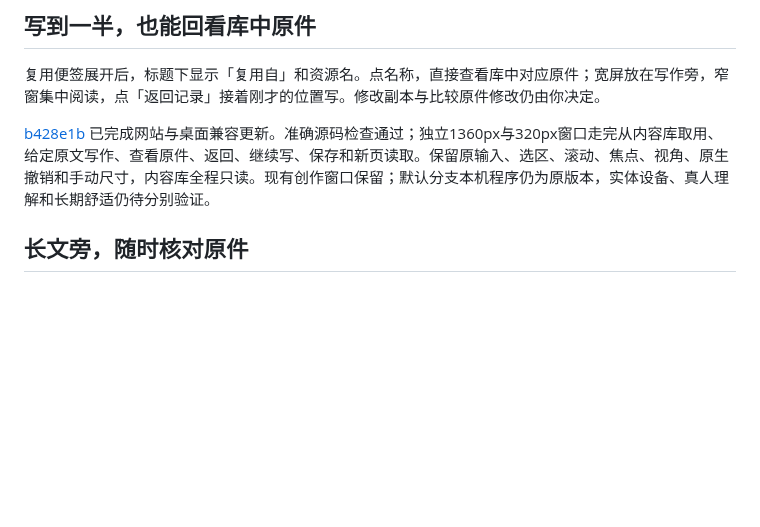
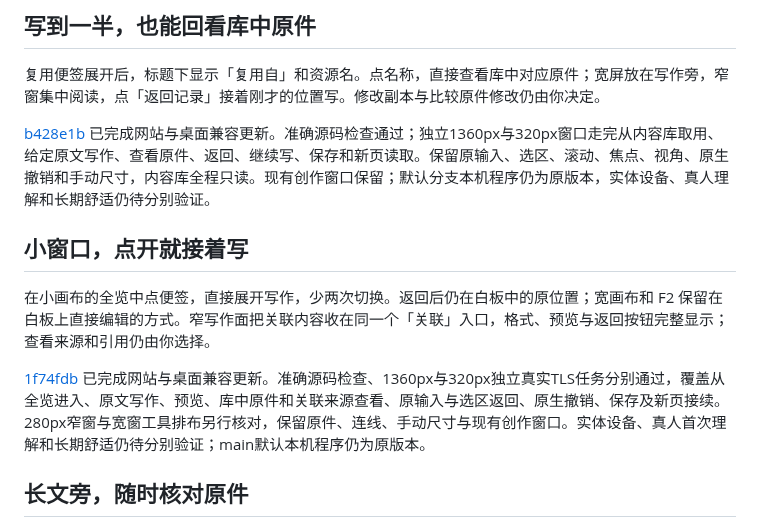
Before and after one commit to Yueyue673/creative-whiteboard, a Markdown page: docs/status.md, the part around the change. Drawn GitHub-style; blank space fills up the shorter version.

Commit message:
docs: publish compact writing flow and validation

```diff
--- a/docs/status.md
+++ b/docs/status.md
@@ -27,6 +27,12 @@
 复用便签展开后，标题下显示「复用自」和资源名。点名称，直接查看库中对应原件；宽屏放在写作旁，窄窗集中阅读，点「返回记录」接着刚才的位置写。修改副本与比较原件修改仍由你决定。
 
 [b428e1b](https://github.com/Yueyue673/creative-whiteboard/commit/b428e1b65320607623e33cd3b6ab8845086a28fe) 已完成网站与桌面兼容更新。准确源码检查通过；独立1360px与320px窗口走完从内容库取用、给定原文写作、查看原件、返回、继续写、保存和新页读取。保留原输入、选区、滚动、焦点、视角、原生撤销和手动尺寸，内容库全程只读。现有创作窗口保留；默认分支本机程序仍为原版本，实体设备、真人理解和长期舒适仍待分别验证。
+
+## 小窗口，点开就接着写
+
+在小画布的全览中点便签，直接展开写作，少两次切换。返回后仍在白板中的原位置；宽画布和 F2 保留在白板上直接编辑的方式。窄写作面把关联内容收在同一个「关联」入口，格式、预览与返回按钮完整显示；查看来源和引用仍由你选择。
+
+[1f74fdb](https://github.com/Yueyue673/creative-whiteboard/commit/1f74fdb6635ac1a2a02d0786c3791f8db5e65bd6) 已完成网站与桌面兼容更新。准确源码检查、1360px与320px独立真实TLS任务分别通过，覆盖从全览进入、原文写作、预览、库中原件和关联来源查看、原输入与选区返回、原生撤销、保存及新页接续。280px窄窗与宽窗工具排布另行核对，保留原件、连线、手动尺寸与现有创作窗口。实体设备、真人首次理解和长期舒适仍待分别验证；main默认本机程序仍为原版本。
 
 ## 长文旁，随时核对原件
 
```
